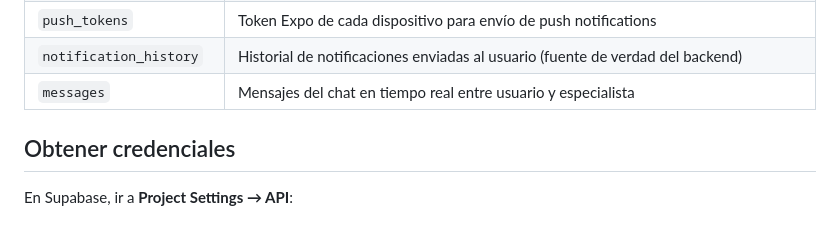
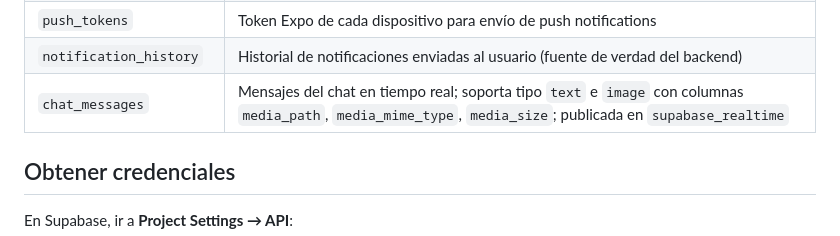
Before and after one commit to RomeroSilvia/Eos, a Markdown page: docs/database-setup.md, the part around the change. Drawn GitHub-style.

```diff
--- a/docs/database-setup.md
+++ b/docs/database-setup.md
@@ -25,7 +25,7 @@ Eos usa Supabase PostgreSQL como base de datos.
 | `specialist_clients` | Relación especialista-paciente |
 | `push_tokens` | Token Expo de cada dispositivo para envío de push notifications |
 | `notification_history` | Historial de notificaciones enviadas al usuario (fuente de verdad del backend) |
-| `messages` | Mensajes del chat en tiempo real entre usuario y especialista |
+| `chat_messages` | Mensajes del chat en tiempo real; soporta tipo `text` e `image` con columnas `media_path`, `media_mime_type`, `media_size`; publicada en `supabase_realtime` |
 
 ## Obtener credenciales
 
```
Also changed, not shown: README.md (+26 -9 lines), docs/next-steps.md (+1 -0 lines).
